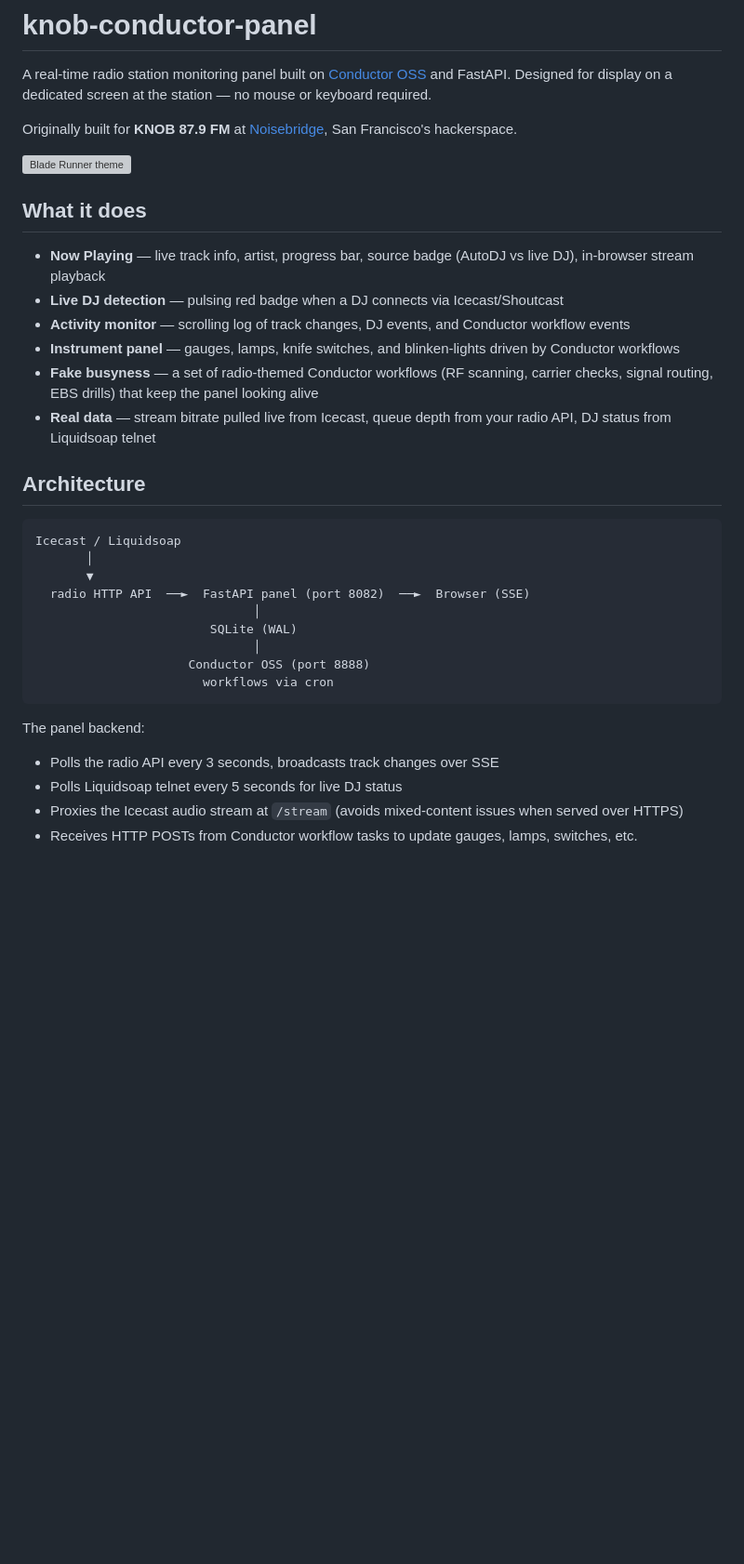
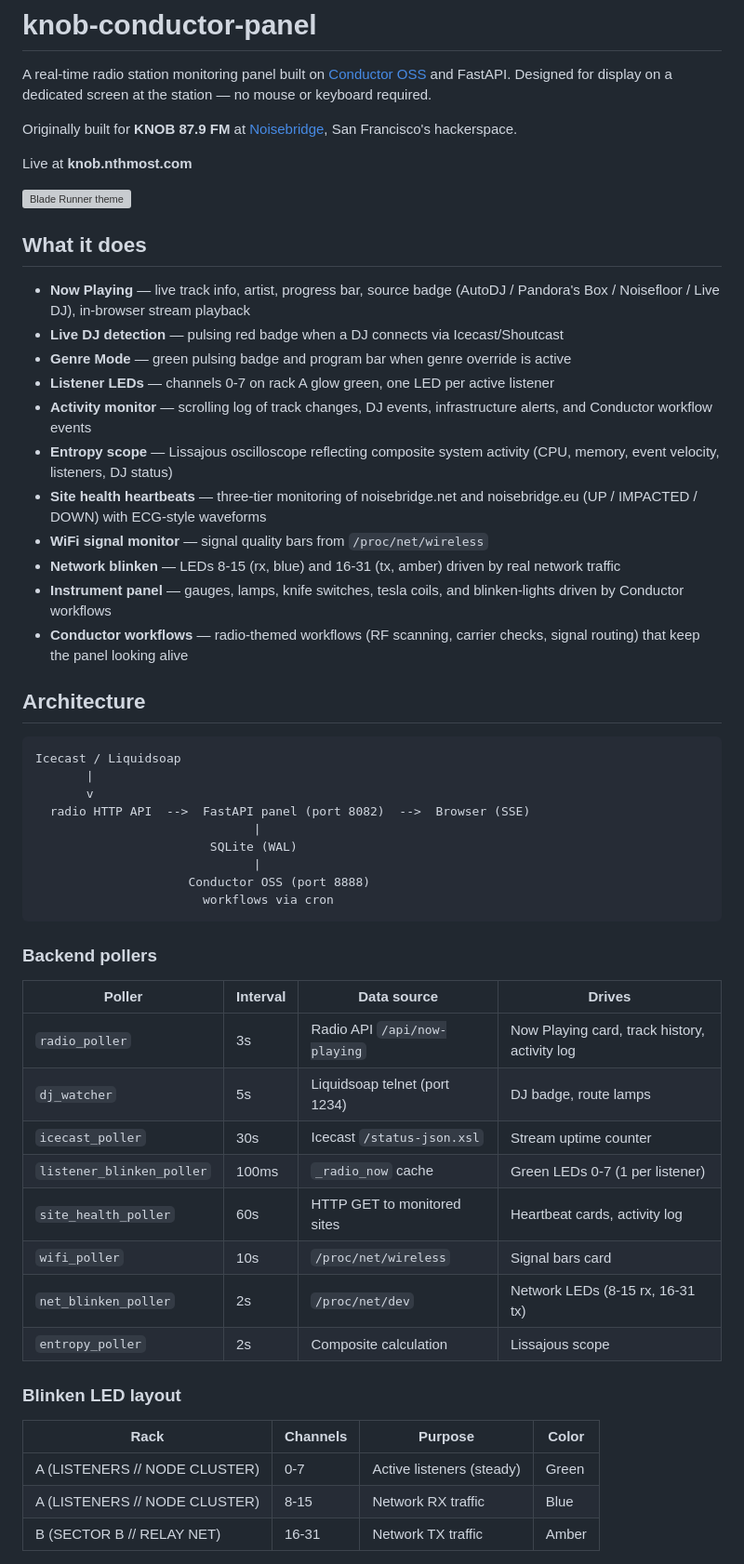
Before and after one commit to nthmost/knob-conductor-panel, a Markdown page: README.md, the part around one of its changes. Shown at 93% size. Drawn GitHub-style; blank space fills up the shorter version; grey boxes are pictures that could not be loaded.

````diff
--- a/README.md
+++ b/README.md
@@ -4,33 +4,56 @@ A real-time radio station monitoring panel built on [Conductor OSS](https://gith
 
 Originally built for **KNOB 87.9 FM** at [Noisebridge](https://www.noisebridge.net/), San Francisco's hackerspace.
 
+Live at **knob.nthmost.com**
+
 ![Blade Runner theme](docs/screenshot.png)
 
 ## What it does
 
-- **Now Playing** — live track info, artist, progress bar, source badge (AutoDJ vs live DJ), in-browser stream playback
+- **Now Playing** — live track info, artist, progress bar, source badge (AutoDJ / Pandora's Box / Noisefloor / Live DJ), in-browser stream playback
 - **Live DJ detection** — pulsing red badge when a DJ connects via Icecast/Shoutcast
-- **Activity monitor** — scrolling log of track changes, DJ events, and Conductor workflow events
-- **Instrument panel** — gauges, lamps, knife switches, and blinken-lights driven by Conductor workflows
-- **Fake busyness** — a set of radio-themed Conductor workflows (RF scanning, carrier checks, signal routing, EBS drills) that keep the panel looking alive
-- **Real data** — stream bitrate pulled live from Icecast, queue depth from your radio API, DJ status from Liquidsoap telnet
+- **Genre Mode** — green pulsing badge and program bar when genre override is active
+- **Listener LEDs** — channels 0-7 on rack A glow green, one LED per active listener
+- **Activity monitor** — scrolling log of track changes, DJ events, infrastructure alerts, and Conductor workflow events
+- **Entropy scope** — Lissajous oscilloscope reflecting composite system activity (CPU, memory, event velocity, listeners, DJ status)
+- **Site health heartbeats** — three-tier monitoring of noisebridge.net and noisebridge.eu (UP / IMPACTED / DOWN) with ECG-style waveforms
+- **WiFi signal monitor** — signal quality bars from `/proc/net/wireless`
+- **Network blinken** — LEDs 8-15 (rx, blue) and 16-31 (tx, amber) driven by real network traffic
+- **Instrument panel** — gauges, lamps, knife switches, tesla coils, and blinken-lights driven by Conductor workflows
+- **Conductor workflows** — radio-themed workflows (RF scanning, carrier checks, signal routing) that keep the panel looking alive
 
 ## Architecture
 
 ```
 Icecast / Liquidsoap
-       │
-       ▼
-  radio HTTP API  ──►  FastAPI panel (port 8082)  ──►  Browser (SSE)
-                              │
+       |
+       v
+  radio HTTP API  -->  FastAPI panel (port 8082)  -->  Browser (SSE)
+                              |
                         SQLite (WAL)
-                              │
+                              |
                      Conductor OSS (port 8888)
                        workflows via cron
 ```
 
-The panel backend:
-- Polls the radio API every 3 seconds, broadcasts track changes over SSE
-- Polls Liquidsoap telnet every 5 seconds for live DJ status
-- Proxies the Icecast audio stream at `/stream` (avoids mixed-content issues when served over HTTPS)
-- Receives HTTP POSTs from Conductor workflow tasks to update gauges, lamps, switches, etc.
+### Backend pollers
+
+| Poller | Interval | Data source | Drives |
+|--------|----------|-------------|--------|
+| `radio_poller` | 3s | Radio API `/api/now-playing` | Now Playing card, track history, activity log |
+| `dj_watcher` | 5s | Liquidsoap telnet (port 1234) | DJ badge, route lamps |
+| `icecast_poller` | 30s | Icecast `/status-json.xsl` | Stream uptime counter |
+| `listener_blinken_poller` | 100ms | `_radio_now` cache | Green LEDs 0-7 (1 per listener) |
+| `site_health_poller` | 60s | HTTP GET to monitored sites | Heartbeat cards, activity log |
+| `wifi_poller` | 10s | `/proc/net/wireless` | Signal bars card |
+| `net_blinken_poller` | 2s | `/proc/net/dev` | Network LEDs (8-15 rx, 16-31 tx) |
+| `entropy_poller` | 2s | Composite calculation | Lissajous scope |
+
+### Blinken LED layout
+
+| Rack | Channels | Purpose | Color |
+|------|----------|---------|-------|
+| A (LISTENERS // NODE CLUSTER) | 0-7 | Active listeners (steady) | Green |
+| A (LISTENERS // NODE CLUSTER) | 8-15 | Network RX traffic | Blue |
+| B (SECTOR B // RELAY NET) | 16-31 | Network TX traffic | Amber |
+
````
Also changed, not shown: other parts of README.md (+106 -17 lines).
